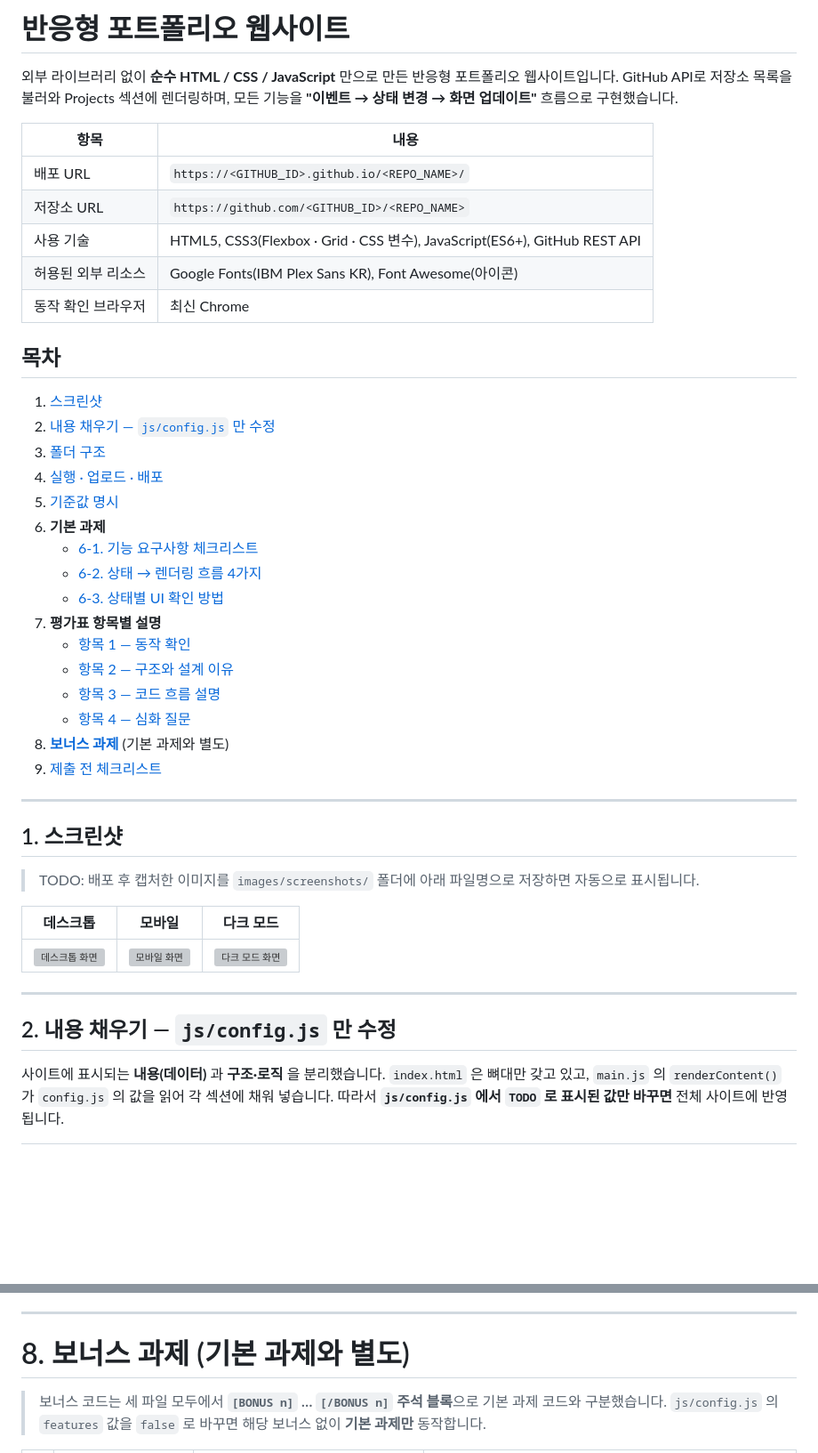
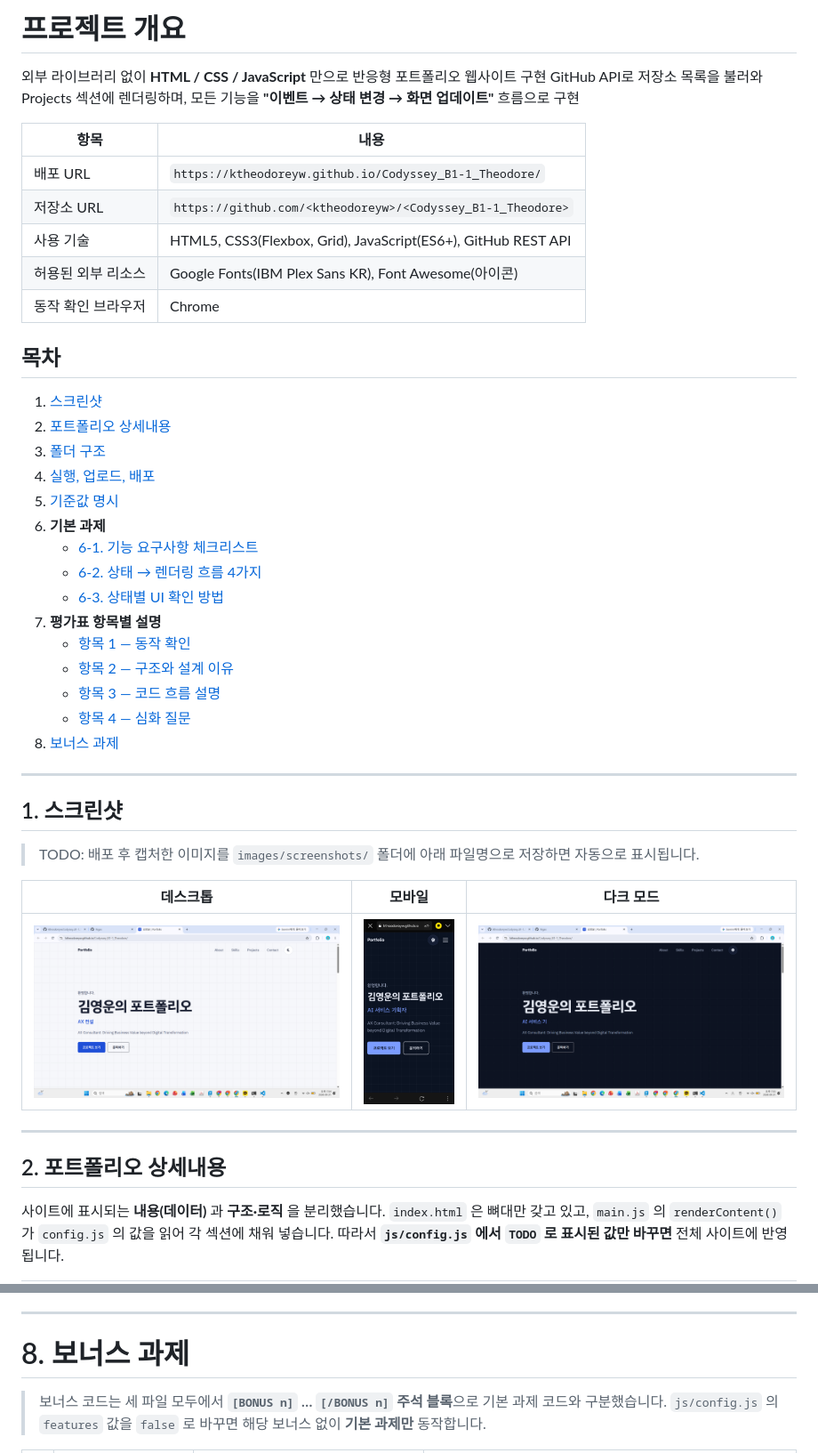
Before and after one commit to ktheodoreyw/Codyssey_B1-1_Theodore, a Markdown page: README.md, 2 parts joined by grey strips. Shown at 89% size. Drawn GitHub-style; pictures changed too: images/screenshots/dark.png (added), images/screenshots/desktop.png (added), images/screenshots/mobile.png (added); blank space fills up the shorter version; grey boxes are pictures that could not be loaded.

```diff
--- a/README.md
+++ b/README.md
@@ -1,22 +1,22 @@
-# 반응형 포트폴리오 웹사이트
+# 프로젝트 개요
 
-외부 라이브러리 없이 **순수 HTML / CSS / JavaScript** 만으로 만든 반응형 포트폴리오 웹사이트입니다.
-GitHub API로 저장소 목록을 불러와 Projects 섹션에 렌더링하며, 모든 기능을 **"이벤트 → 상태 변경 → 화면 업데이트"** 흐름으로 구현했습니다.
+외부 라이브러리 없이 **HTML / CSS / JavaScript** 만으로 반응형 포트폴리오 웹사이트 구현
+GitHub API로 저장소 목록을 불러와 Projects 섹션에 렌더링하며, 모든 기능을 **"이벤트 → 상태 변경 → 화면 업데이트"** 흐름으로 구현
 
 | 항목 | 내용 |
 | --- | --- |
-| 배포 URL | `https://<GITHUB_ID>.github.io/<REPO_NAME>/` <!-- TODO: 배포 후 실제 주소로 교체 --> |
-| 저장소 URL | `https://github.com/<GITHUB_ID>/<REPO_NAME>` <!-- TODO --> |
-| 사용 기술 | HTML5, CSS3(Flexbox · Grid · CSS 변수), JavaScript(ES6+), GitHub REST API |
+| 배포 URL | `https://ktheodoreyw.github.io/Codyssey_B1-1_Theodore/` |
+| 저장소 URL | `https://github.com/<ktheodoreyw>/<Codyssey_B1-1_Theodore>` |
+| 사용 기술 | HTML5, CSS3(Flexbox, Grid), JavaScript(ES6+), GitHub REST API |
 | 허용된 외부 리소스 | Google Fonts(IBM Plex Sans KR), Font Awesome(아이콘) |
-| 동작 확인 브라우저 | 최신 Chrome |
+| 동작 확인 브라우저 | Chrome |
 
 ## 목차
 
 1. [스크린샷](#1-스크린샷)
-2. [내용 채우기 — `js/config.js` 만 수정](#2-내용-채우기--jsconfigjs-만-수정)
+2. [포트폴리오 상세내용](#2-포트폴리오--상세내용)
 3. [폴더 구조](#3-폴더-구조)
-4. [실행 · 업로드 · 배포](#4-실행--업로드--배포)
+4. [실행, 업로드, 배포](#4-실행--업로드--배포)
 5. [기준값 명시](#5-기준값-명시)
 6. **기본 과제**
    - [6-1. 기능 요구사항 체크리스트](#6-1-기능-요구사항-체크리스트)
@@ -27,9 +27,7 @@ GitHub API로 저장소 목록을 불러와 Projects 섹션에 렌더링하며,
    - [항목 2 — 구조와 설계 이유](#항목-2--구조와-설계-이유)
    - [항목 3 — 코드 흐름 설명](#항목-3--코드-흐름-설명)
    - [항목 4 — 심화 질문](#항목-4--심화-질문)
-8. **[보너스 과제](#8-보너스-과제-기본-과제와-별도)** (기본 과제와 별도)
-9. [제출 전 체크리스트](#9-제출-전-체크리스트)
-
+8. [보너스 과제](#8-보너스-과제)
 ---
 
 ## 1. 스크린샷
@@ -42,7 +40,7 @@ GitHub API로 저장소 목록을 불러와 Projects 섹션에 렌더링하며,
 
 ---
 
-## 2. 내용 채우기 — `js/config.js` 만 수정
+## 2. 포트폴리오 상세내용
 
 사이트에 표시되는 **내용(데이터)** 과 **구조·로직** 을 분리했습니다.
 `index.html` 은 뼈대만 갖고 있고, `main.js` 의 `renderContent()` 가 `config.js` 의 값을 읽어 각 섹션에 채워 넣습니다.
@@ -505,7 +503,7 @@ const fetchRepos = async () => {
 
 ---
 
-# 8. 보너스 과제 (기본 과제와 별도)
+# 8. 보너스 과제
 
 > 보너스 코드는 세 파일 모두에서 **`[BONUS n]` … `[/BONUS n]` 주석 블록**으로 기본 과제 코드와 구분했습니다.
 > `js/config.js` 의 `features` 값을 `false` 로 바꾸면 해당 보너스 없이 **기본 과제만** 동작합니다.
```
Also changed, not shown: other parts of README.md (+4 -14 lines), images/김영운.jpg, 1 other file.
